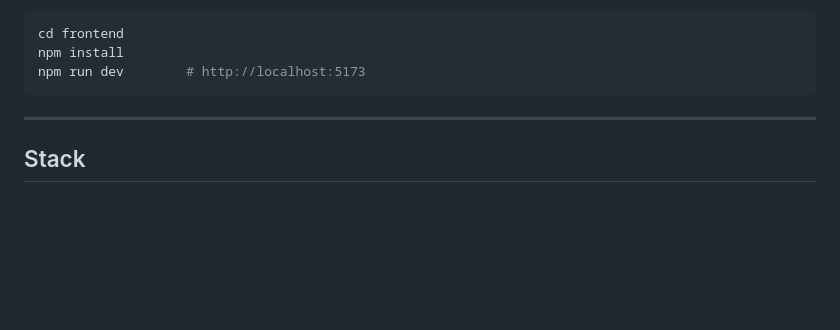
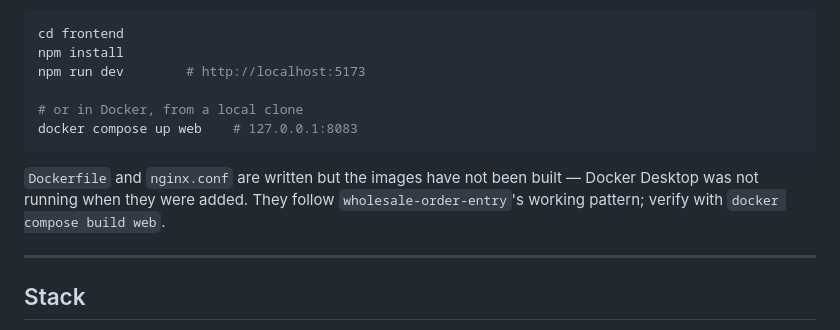
Before and after one commit to Wooden-Ships-Knits/ymal-project, a Markdown page: frontend/README.md, the part around the change. GitHub-like rendering; blank space fills up the shorter version.

````diff
--- a/frontend/README.md
+++ b/frontend/README.md
@@ -23,7 +23,14 @@ before it goes anywhere near the live store.
 cd frontend
 npm install
 npm run dev        # http://localhost:5173
+
+# or in Docker, from a local clone
+docker compose up web    # 127.0.0.1:8083
 ```
+
+`Dockerfile` and `nginx.conf` are written but the images have not been built —
+Docker Desktop was not running when they were added. They follow
+`wholesale-order-entry`'s working pattern; verify with `docker compose build web`.
 
 ---
 
````
Also changed, not shown: README.md (+22 -1 lines), docs/memory.md (+43 -0 lines).
